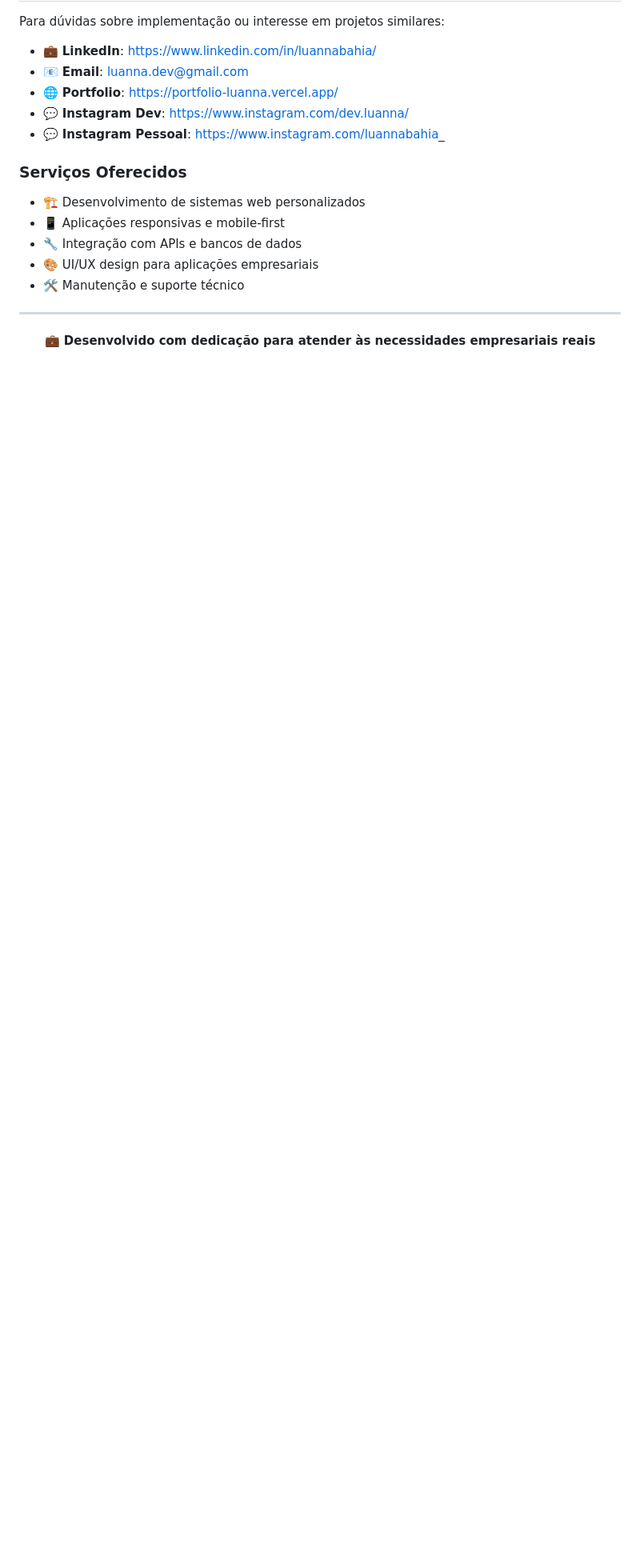
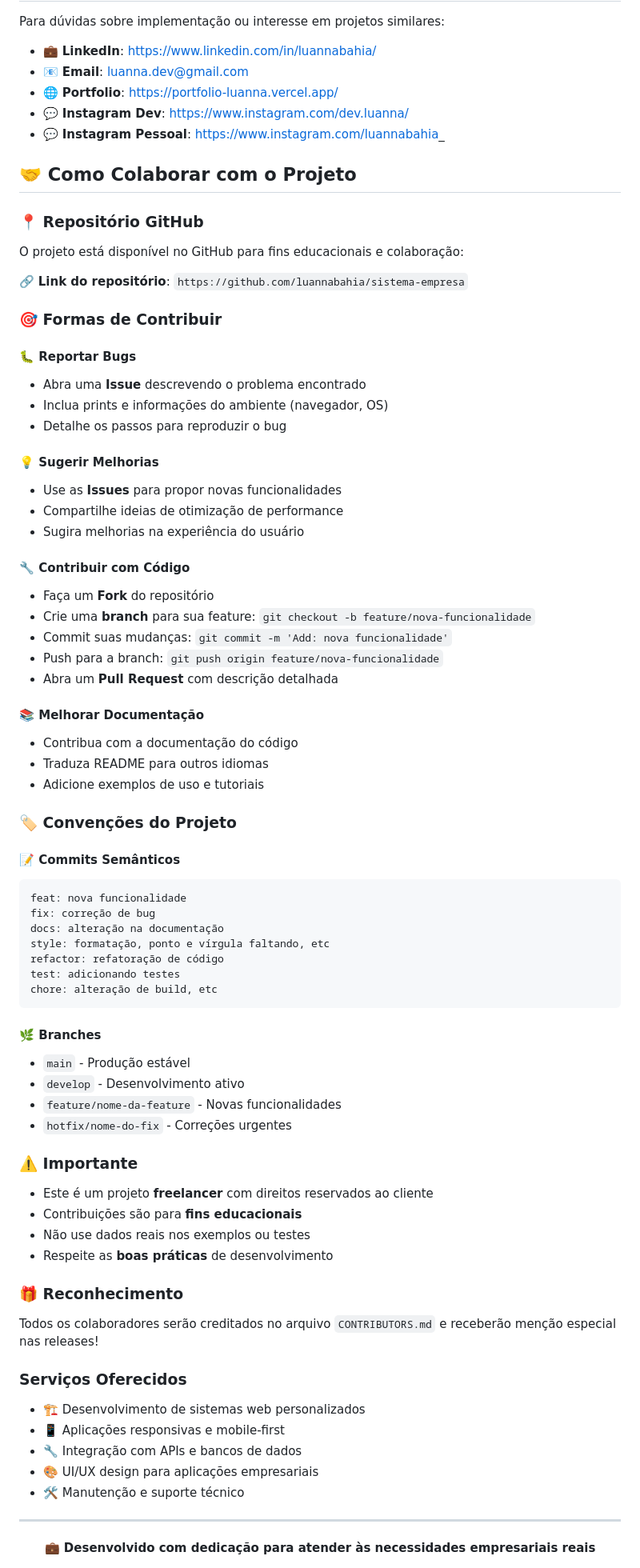
Before and after one commit to Luannax/sistema_empresa, a Markdown page: README.md, the part around the change. Shown: that part at 80% size. GitHub-like rendering; blank space fills up the shorter version.

````diff
--- a/README.md
+++ b/README.md
@@ -424,6 +424,65 @@ Para dúvidas sobre implementação ou interesse em projetos similares:
 - 💬 **Instagram Dev**: https://www.instagram.com/dev.luanna/
 - 💬 **Instagram Pessoal**: https://www.instagram.com/luannabahia_
 
+## 🤝 Como Colaborar com o Projeto
+
+### **📍 Repositório GitHub**
+O projeto está disponível no GitHub para fins educacionais e colaboração:
+
+🔗 **Link do repositório**: `https://github.com/luannabahia/sistema-empresa`
+
+### **🎯 Formas de Contribuir**
+
+#### **🐛 Reportar Bugs**
+- Abra uma **Issue** descrevendo o problema encontrado
+- Inclua prints e informações do ambiente (navegador, OS)
+- Detalhe os passos para reproduzir o bug
+
+#### **💡 Sugerir Melhorias**
+- Use as **Issues** para propor novas funcionalidades
+- Compartilhe ideias de otimização de performance
+- Sugira melhorias na experiência do usuário
+
+#### **🔧 Contribuir com Código**
+- Faça um **Fork** do repositório
+- Crie uma **branch** para sua feature: `git checkout -b feature/nova-funcionalidade`
+- Commit suas mudanças: `git commit -m 'Add: nova funcionalidade'`
+- Push para a branch: `git push origin feature/nova-funcionalidade`
+- Abra um **Pull Request** com descrição detalhada
+
+#### **📚 Melhorar Documentação**
+- Contribua com a documentação do código
+- Traduza README para outros idiomas
+- Adicione exemplos de uso e tutoriais
+
+### **🏷️ Convenções do Projeto**
+
+#### **📝 Commits Semânticos**
+```
+feat: nova funcionalidade
+fix: correção de bug
+docs: alteração na documentação
+style: formatação, ponto e vírgula faltando, etc
+refactor: refatoração de código
+test: adicionando testes
+chore: alteração de build, etc
+```
+
+#### **🌿 Branches**
+- `main` - Produção estável
+- `develop` - Desenvolvimento ativo
+- `feature/nome-da-feature` - Novas funcionalidades
+- `hotfix/nome-do-fix` - Correções urgentes
+
+### **⚠️ Importante**
+- Este é um projeto **freelancer** com direitos reservados ao cliente
+- Contribuições são para **fins educacionais**
+- Não use dados reais nos exemplos ou testes
+- Respeite as **boas práticas** de desenvolvimento
+
+### **🎁 Reconhecimento**
+Todos os colaboradores serão creditados no arquivo `CONTRIBUTORS.md` e receberão menção especial nas releases!
+
 ### **Serviços Oferecidos**
 - 🏗️ Desenvolvimento de sistemas web personalizados
 - 📱 Aplicações responsivas e mobile-first
````
